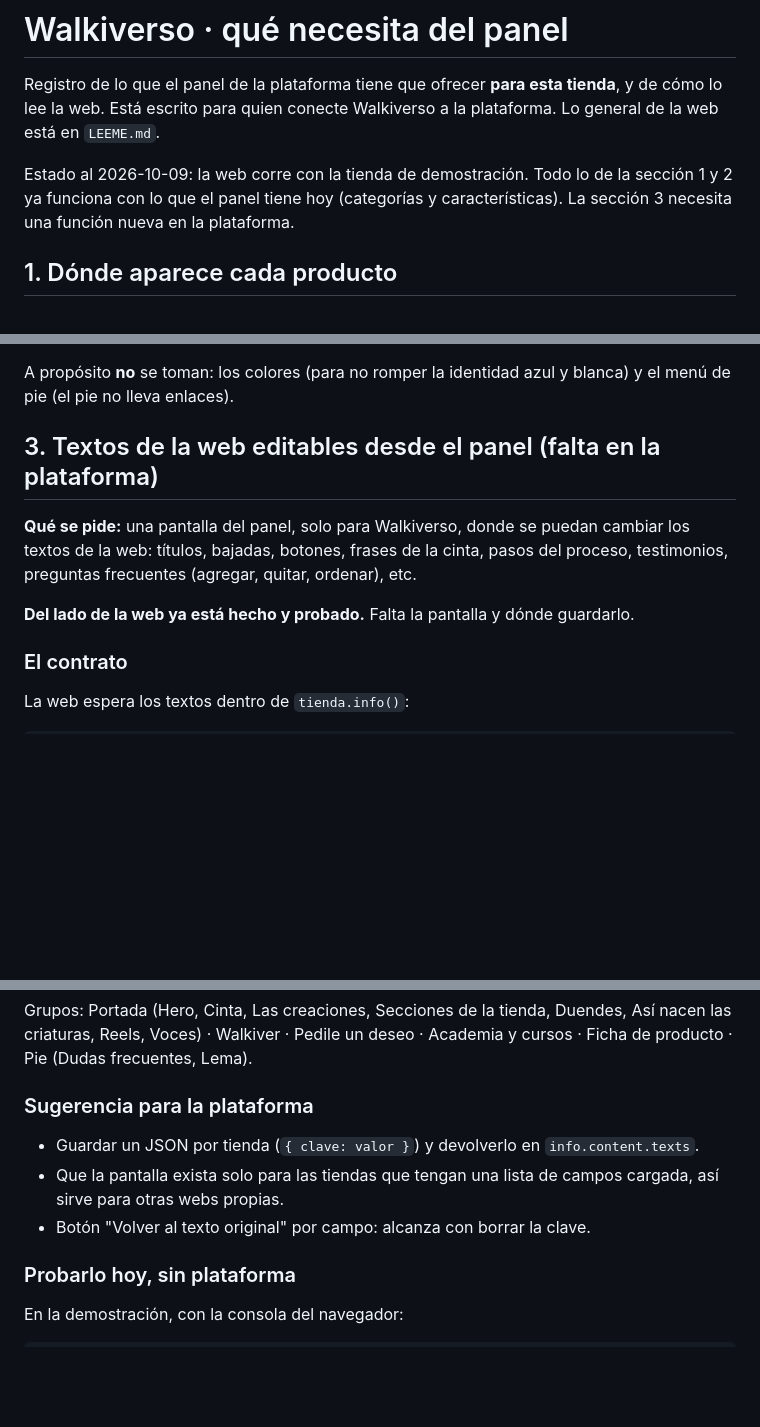
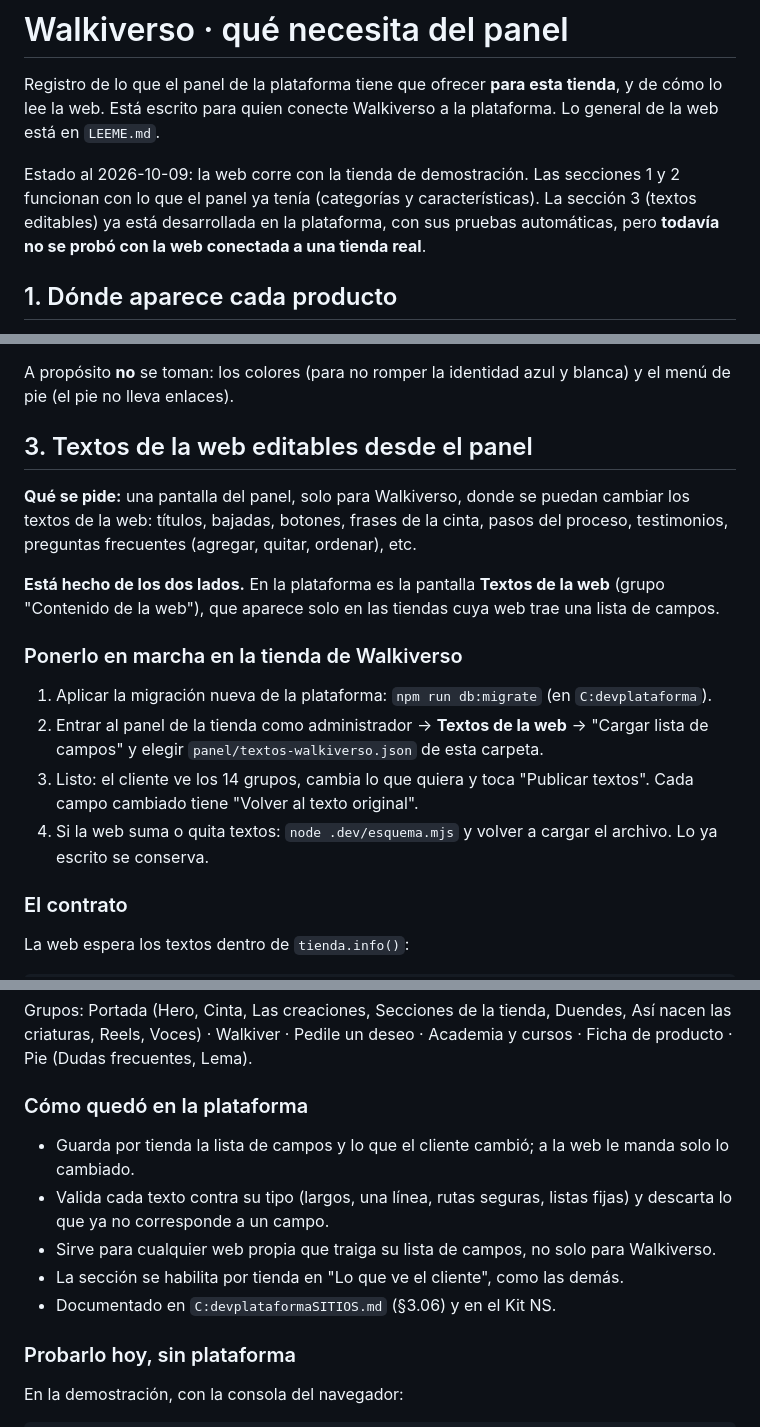
Before and after one commit to nstrattaruiz/walkiverso, a Markdown page: PANEL.md, 3 parts joined by grey strips. Drawn GitHub-style; blank space fills up the shorter version.

Commit message:
PANEL.md: los textos editables ya están desarrollados en la plataforma
Co-Authored-By: Claude Opus 5.5 <noreply@anthropic.com>

```diff
--- a/PANEL.md
+++ b/PANEL.md
@@ -3,8 +3,9 @@
 Registro de lo que el panel de la plataforma tiene que ofrecer **para esta tienda**, y de cómo lo lee la web.
 Está escrito para quien conecte Walkiverso a la plataforma. Lo general de la web está en `LEEME.md`.
 
-Estado al 2026-10-09: la web corre con la tienda de demostración. Todo lo de la sección 1 y 2 ya funciona con lo que
-el panel tiene hoy (categorías y características). La sección 3 necesita una función nueva en la plataforma.
+Estado al 2026-10-09: la web corre con la tienda de demostración. Las secciones 1 y 2 funcionan con lo que el panel ya
+tenía (categorías y características). La sección 3 (textos editables) ya está desarrollada en la plataforma, con sus
+pruebas automáticas, pero **todavía no se probó con la web conectada a una tienda real**.
 
 ## 1. Dónde aparece cada producto
 
@@ -69,12 +70,22 @@ carrito, checkout (pagos y envíos), cuentas de clientes y cursos. Detalle en el
 
 A propósito **no** se toman: los colores (para no romper la identidad azul y blanca) y el menú de pie (el pie no lleva enlaces).
 
-## 3. Textos de la web editables desde el panel (falta en la plataforma)
+## 3. Textos de la web editables desde el panel
 
 **Qué se pide:** una pantalla del panel, solo para Walkiverso, donde se puedan cambiar los textos de la web: títulos,
 bajadas, botones, frases de la cinta, pasos del proceso, testimonios, preguntas frecuentes (agregar, quitar, ordenar), etc.
 
-**Del lado de la web ya está hecho y probado.** Falta la pantalla y dónde guardarlo.
+**Está hecho de los dos lados.** En la plataforma es la pantalla **Textos de la web** (grupo "Contenido de la web"),
+que aparece solo en las tiendas cuya web trae una lista de campos.
+
+### Ponerlo en marcha en la tienda de Walkiverso
+
+1. Aplicar la migración nueva de la plataforma: `npm run db:migrate` (en `C:devplataforma`).
+2. Entrar al panel de la tienda como administrador → **Textos de la web** → "Cargar lista de campos" y elegir
+   `panel/textos-walkiverso.json` de esta carpeta.
+3. Listo: el cliente ve los 14 grupos, cambia lo que quiera y toca "Publicar textos". Cada campo cambiado tiene
+   "Volver al texto original".
+4. Si la web suma o quita textos: `node .dev/esquema.mjs` y volver a cargar el archivo. Lo ya escrito se conserva.
 
 ### El contrato
 
@@ -111,11 +122,13 @@ Se genera desde `js/contenido.js`, no se escribe a mano. Al agregar o quitar un
 Grupos: Portada (Hero, Cinta, Las creaciones, Secciones de la tienda, Duendes, Así nacen las criaturas, Reels, Voces) ·
 Walkiver · Pedile un deseo · Academia y cursos · Ficha de producto · Pie (Dudas frecuentes, Lema).
 
-### Sugerencia para la plataforma
+### Cómo quedó en la plataforma
 
-- Guardar un JSON por tienda (`{ clave: valor }`) y devolverlo en `info.content.texts`.
-- Que la pantalla exista solo para las tiendas que tengan una lista de campos cargada, así sirve para otras webs propias.
-- Botón "Volver al texto original" por campo: alcanza con borrar la clave.
+- Guarda por tienda la lista de campos y lo que el cliente cambió; a la web le manda solo lo cambiado.
+- Valida cada texto contra su tipo (largos, una línea, rutas seguras, listas fijas) y descarta lo que ya no corresponde a un campo.
+- Sirve para cualquier web propia que traiga su lista de campos, no solo para Walkiverso.
+- La sección se habilita por tienda en "Lo que ve el cliente", como las demás.
+- Documentado en `C:devplataformaSITIOS.md` (§3.06) y en el Kit NS.
 
 ### Probarlo hoy, sin plataforma
 
```
